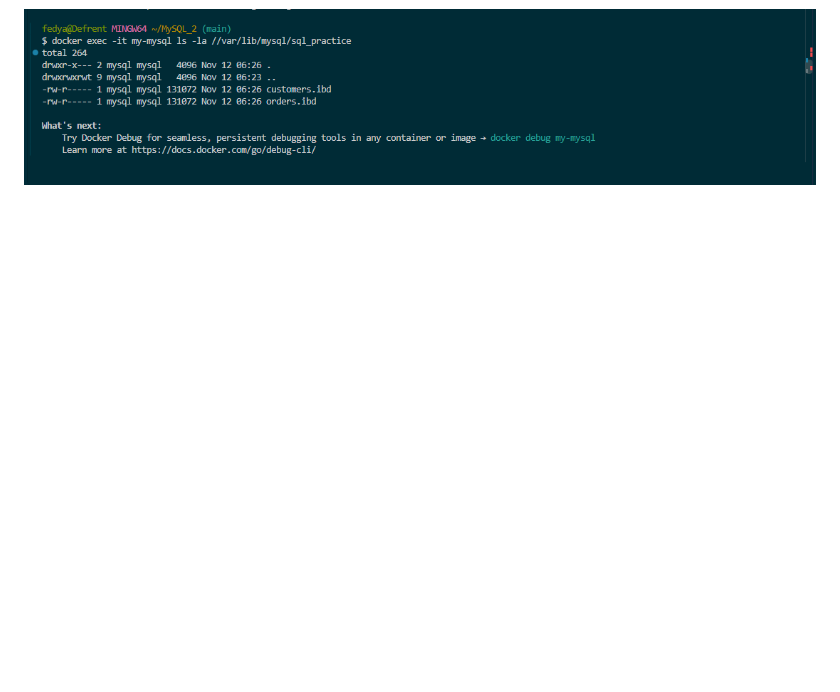
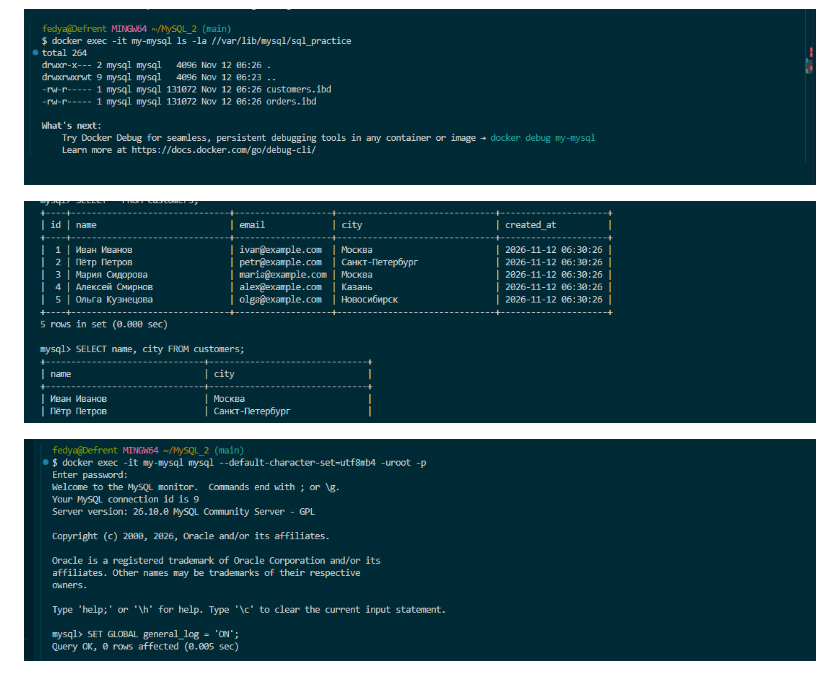
Before and after one commit to DFVladislav/MySQL_2, a Markdown page: README.md, the part around the change. GitHub-like rendering; pictures changed too: screenshots/03-customer-select.png (added), screenshots/04-enable-general-log.png (added); blank space fills up the shorter version.

```diff
--- a/README.md
+++ b/README.md
@@ -848,3 +848,7 @@ SELECT * FROM my_actions LIMIT 5;
 ![Результат SQL-запроса](screenshots/01-tables-before-insert.png)
 
 ![Результат команды в терминале](screenshots/02-innodb-files.png)
+
+![Результат SELECT-запросов](screenshots/03-customer-select.png)
+
+![Включение общего лога MySQL](screenshots/04-enable-general-log.png)
```
